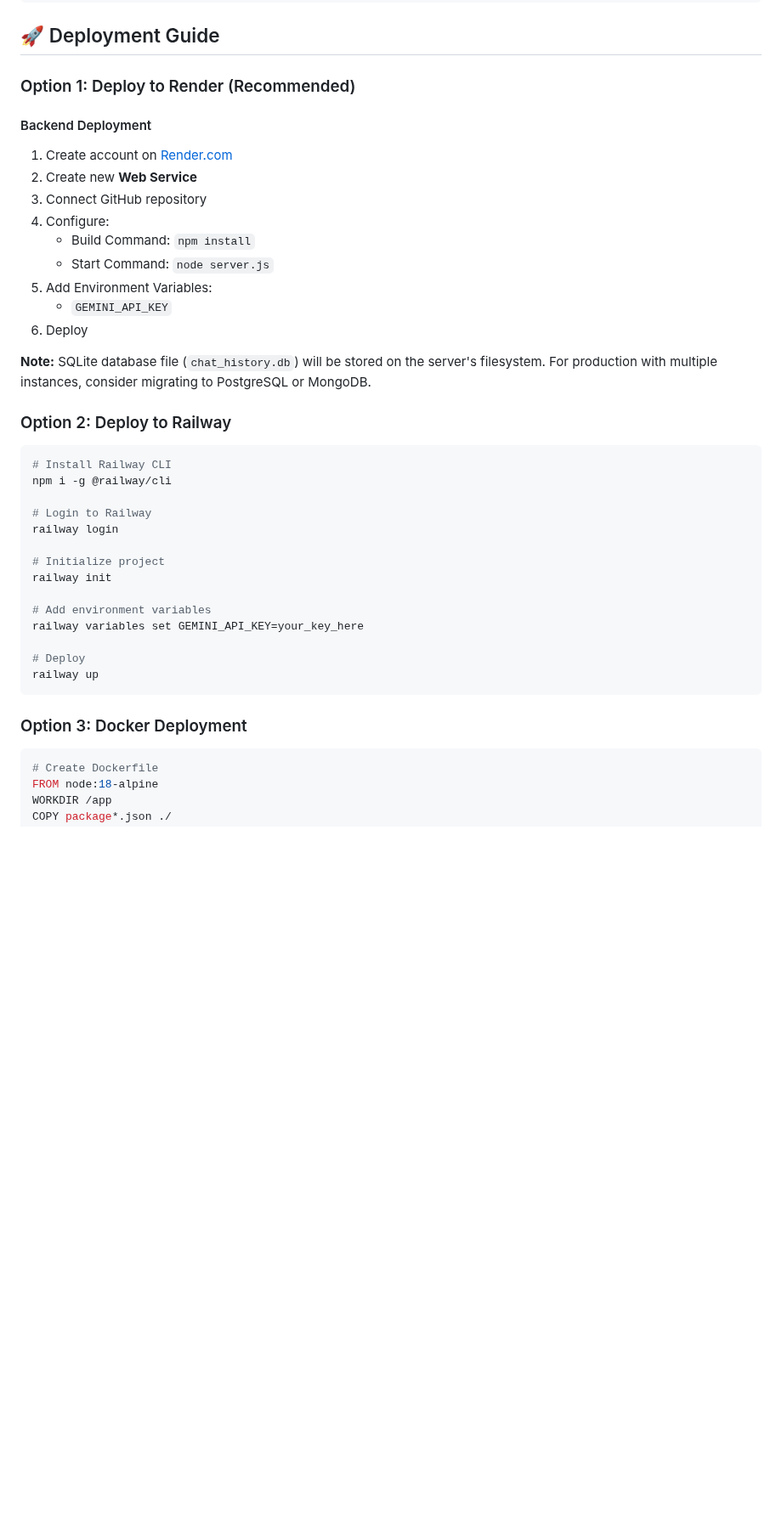
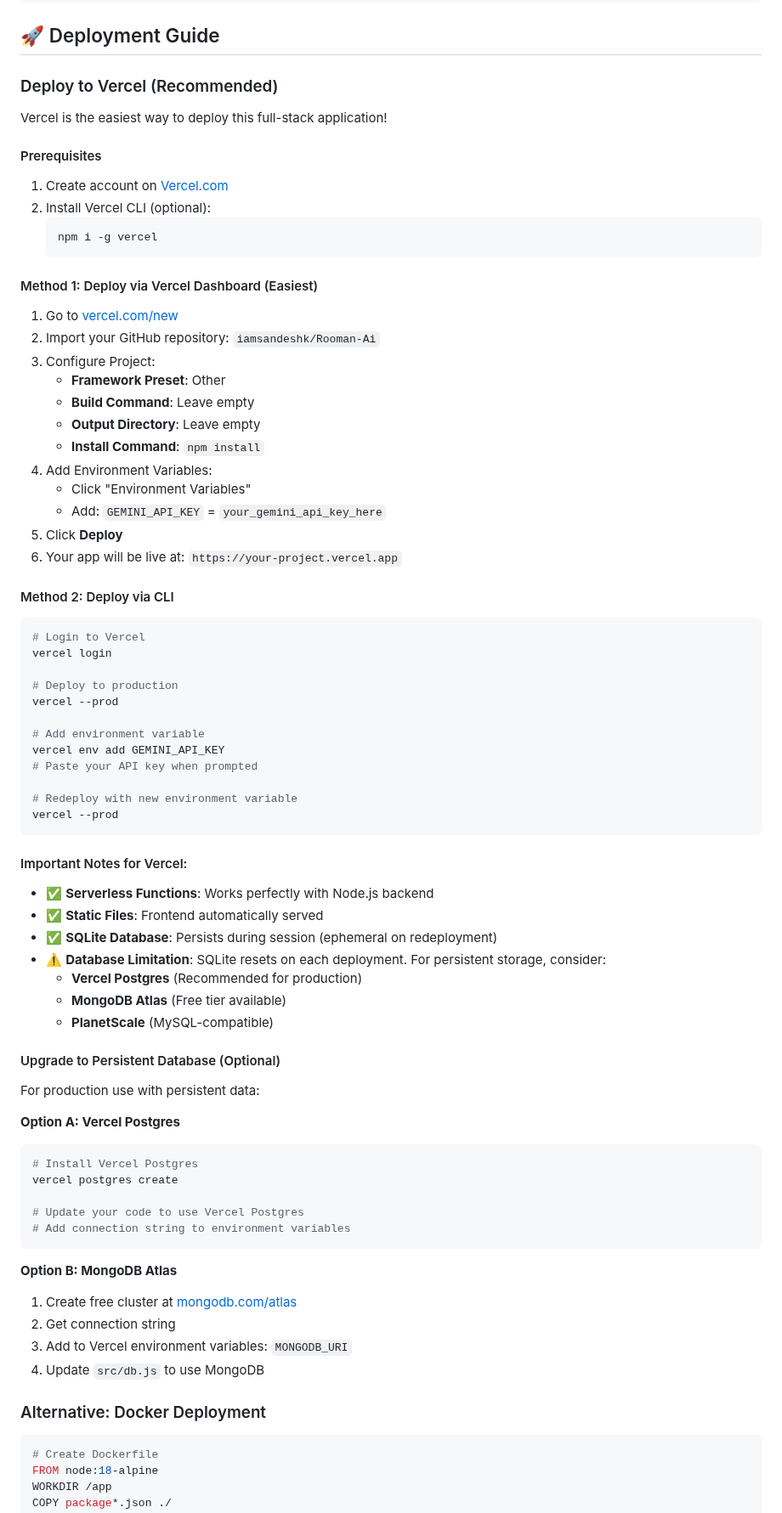
Before and after one commit to iamsandeshk/Rooman-Ai, a Markdown page: README.md, the part around the change. Shown at 85% size. GitHub-like rendering; blank space fills up the shorter version.

Commit message:
Update deployment guide: Replace Render with Vercel as recommended platform

````diff
--- a/README.md
+++ b/README.md
@@ -202,40 +202,75 @@ http://localhost:3000
 
 ## 🚀 Deployment Guide
 
-### Option 1: Deploy to Render (Recommended)
+### Deploy to Vercel (Recommended)
 
-#### Backend Deployment
-1. Create account on [Render.com](https://render.com)
-2. Create new **Web Service**
-3. Connect GitHub repository
-4. Configure:
-   - Build Command: `npm install`
-   - Start Command: `node server.js`
-5. Add Environment Variables:
-   - `GEMINI_API_KEY`
-6. Deploy
+Vercel is the easiest way to deploy this full-stack application!
 
-**Note:** SQLite database file (`chat_history.db`) will be stored on the server's filesystem. For production with multiple instances, consider migrating to PostgreSQL or MongoDB.
+#### Prerequisites
+1. Create account on [Vercel.com](https://vercel.com)
+2. Install Vercel CLI (optional):
+   ```bash
+   npm i -g vercel
+   ```
 
-### Option 2: Deploy to Railway
+#### Method 1: Deploy via Vercel Dashboard (Easiest)
+1. Go to [vercel.com/new](https://vercel.com/new)
+2. Import your GitHub repository: `iamsandeshk/Rooman-Ai`
+3. Configure Project:
+   - **Framework Preset**: Other
+   - **Build Command**: Leave empty
+   - **Output Directory**: Leave empty
+   - **Install Command**: `npm install`
+4. Add Environment Variables:
+   - Click "Environment Variables"
+   - Add: `GEMINI_API_KEY` = `your_gemini_api_key_here`
+5. Click **Deploy**
+6. Your app will be live at: `https://your-project.vercel.app`
+
+#### Method 2: Deploy via CLI
 ```bash
-# Install Railway CLI
-npm i -g @railway/cli
+# Login to Vercel
+vercel login
 
-# Login to Railway
-railway login
+# Deploy to production
+vercel --prod
 
-# Initialize project
-railway init
+# Add environment variable
+vercel env add GEMINI_API_KEY
+# Paste your API key when prompted
 
-# Add environment variables
-railway variables set GEMINI_API_KEY=your_key_here
-
-# Deploy
-railway up
+# Redeploy with new environment variable
+vercel --prod
 ```
 
-### Option 3: Docker Deployment
+#### Important Notes for Vercel:
+- ✅ **Serverless Functions**: Works perfectly with Node.js backend
+- ✅ **Static Files**: Frontend automatically served
+- ✅ **SQLite Database**: Persists during session (ephemeral on redeployment)
+- ⚠️ **Database Limitation**: SQLite resets on each deployment. For persistent storage, consider:
+  - **Vercel Postgres** (Recommended for production)
+  - **MongoDB Atlas** (Free tier available)
+  - **PlanetScale** (MySQL-compatible)
+
+#### Upgrade to Persistent Database (Optional)
+For production use with persistent data:
+
+**Option A: Vercel Postgres**
+```bash
+# Install Vercel Postgres
+vercel postgres create
+
+# Update your code to use Vercel Postgres
+# Add connection string to environment variables
+```
+
+**Option B: MongoDB Atlas**
+1. Create free cluster at [mongodb.com/atlas](https://www.mongodb.com/atlas)
+2. Get connection string
+3. Add to Vercel environment variables: `MONGODB_URI`
+4. Update `src/db.js` to use MongoDB
+
+### Alternative: Docker Deployment
 ```dockerfile
 # Create Dockerfile
 FROM node:18-alpine
````
